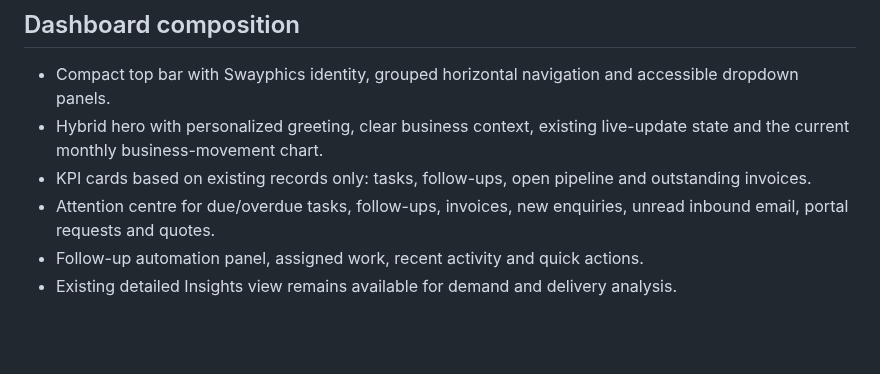
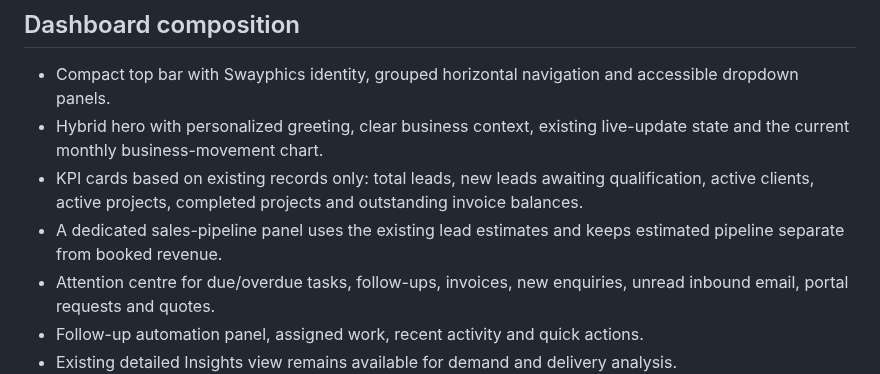
Before and after one commit to NtandoSway7929/SWA, a Markdown page: docs/admin-dashboard-redesign-plan.md, the part around the change. Drawn GitHub-style; blank space fills up the shorter version.

Commit message:
docs(admin): align redesign plan with implemented KPIs

```diff
--- a/docs/admin-dashboard-redesign-plan.md
+++ b/docs/admin-dashboard-redesign-plan.md
@@ -20,7 +20,8 @@ All existing view IDs and view renderers remain authoritative. Top-level navigat
 ## Dashboard composition
 - Compact top bar with Swayphics identity, grouped horizontal navigation and accessible dropdown panels.
 - Hybrid hero with personalized greeting, clear business context, existing live-update state and the current monthly business-movement chart.
-- KPI cards based on existing records only: tasks, follow-ups, open pipeline and outstanding invoices.
+- KPI cards based on existing records only: total leads, new leads awaiting qualification, active clients, active projects, completed projects and outstanding invoice balances.
+- A dedicated sales-pipeline panel uses the existing lead estimates and keeps estimated pipeline separate from booked revenue.
 - Attention centre for due/overdue tasks, follow-ups, invoices, new enquiries, unread inbound email, portal requests and quotes.
 - Follow-up automation panel, assigned work, recent activity and quick actions.
 - Existing detailed Insights view remains available for demand and delivery analysis.
```
